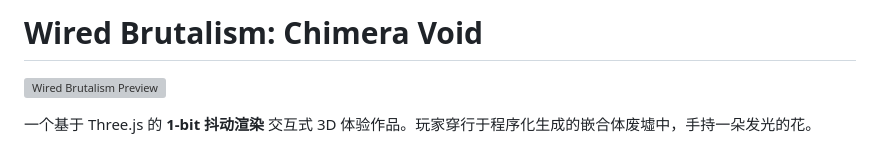
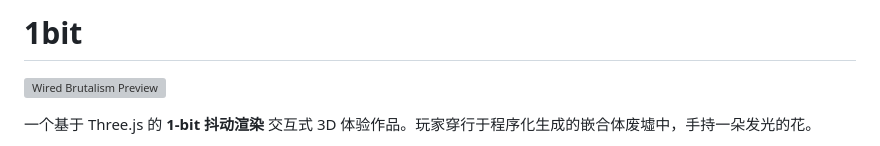
Before and after one commit to aaajiao/1bit, a Markdown page: README.md, the part around the change. Drawn GitHub-style; grey boxes are pictures that could not be loaded.

Commit message:
docs: Update project README.

```diff
--- a/README.md
+++ b/README.md
@@ -1,4 +1,4 @@
-# Wired Brutalism: Chimera Void
+# 1bit
 
 ![Wired Brutalism Preview](https://github.com/user-attachments/assets/fa430efe-91ff-4c16-bcf8-f275057777a2)
 
```
